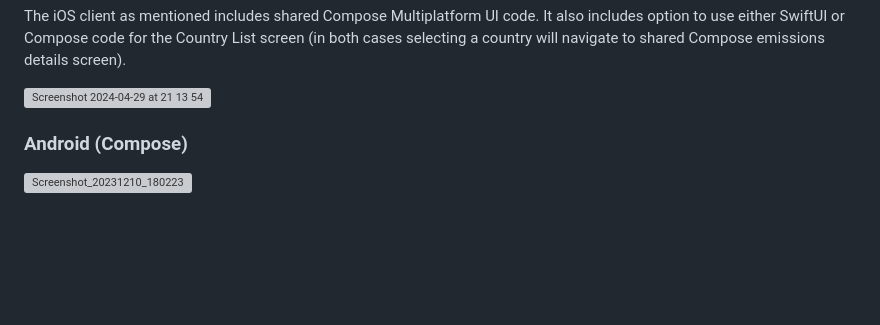
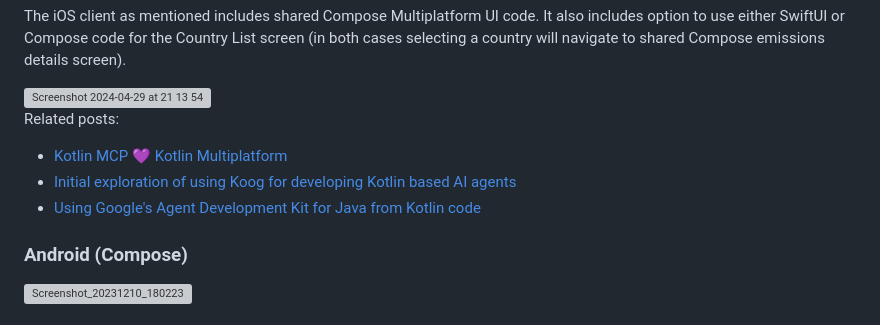
Before and after one commit to joreilly/ClimateTraceKMP, a Markdown page: README.md, the part around the change. Rendered like a GitHub page; blank space fills up the shorter version; grey boxes are pictures that could not be loaded.

```diff
--- a/README.md
+++ b/README.md
@@ -17,6 +17,12 @@ The iOS client as mentioned includes shared Compose Multiplatform UI code.  It a
 
 <img width="669" alt="Screenshot 2024-04-29 at 21 13 54" src="https://github.com/joreilly/ClimateTraceKMP/assets/6302/d5d2a147-20f4-430b-9a14-17bc5526957e">
 
+
+
+Related posts:
+* [Kotlin MCP 💜 Kotlin Multiplatform](https://johnoreilly.dev/posts/kotlin-mcp-kmp/)
+* [Initial exploration of using Koog for developing Kotlin based AI agents](https://johnoreilly.dev/posts/kotlin-koog/)
+* [Using Google's Agent Development Kit for Java from Kotlin code](https://johnoreilly.dev/posts/kotlin-adk/)
 
 
 ### Android (Compose)
```
